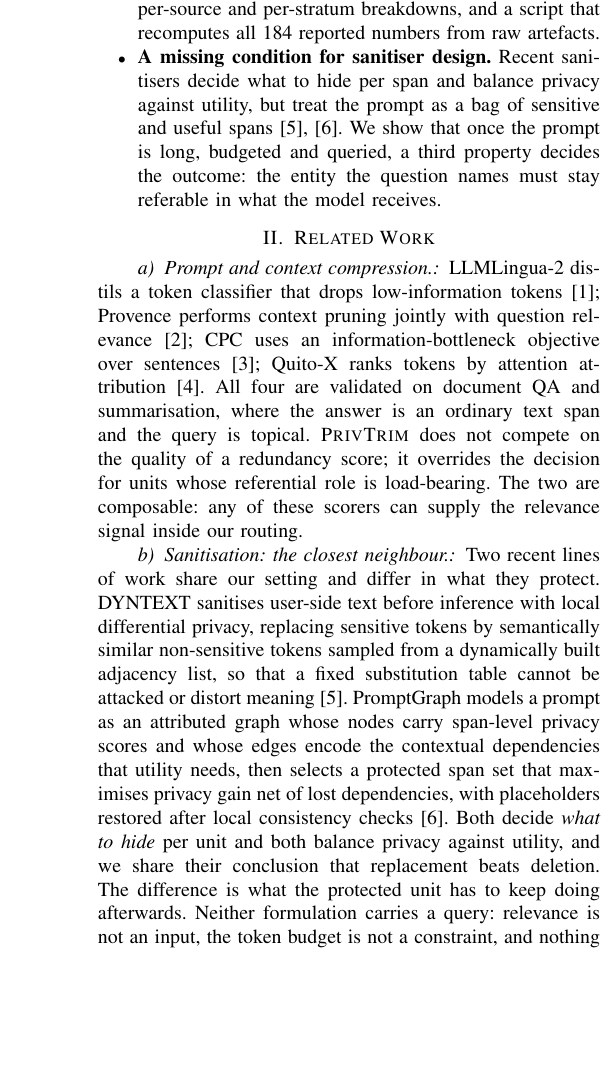
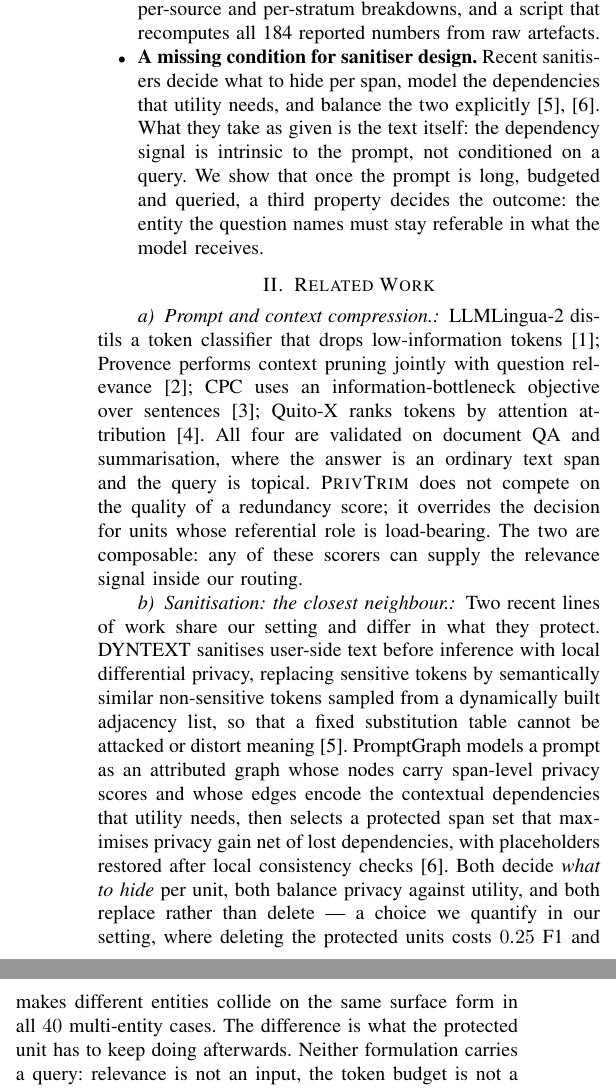
Before and after one commit to firesaku/PrivTrim-IoT, a LaTeX paper (paper/main.tex): part of one column of page 2 of 8 before the commit and two parts of the columns of page 2 of 8 after it, the two joined at a grey line, cut so that both start at the same text, the shorter picture padded with empty space. Compiled offline with pdfLaTeX.

Commit message:
修正对两篇邻居论文的表述（避免把不属于它们的结论算在它们头上）
- 原句把 DYNTEXT/PromptGraph 概括为"把提示词当作敏感/有用片段的袋（bag of spans）"，
  这对 PromptGraph 不准确：它恰恰以"片段间上下文依赖图"为核心贡献。改为
  "逐 span 决定隐藏什么 + 建模效用所需依赖 + 显式权衡"，差别改述为
  "它们把文本本身当输入，依赖信号是内在的、不以查询为条件"
- 原句"we share their conclusion that replacement beats deletion"把"替换优于删除"写成
  两篇的结论，但它们只是采用替换、并未检验。改为"两者都采用替换而非删除——我们把这个
  选择量化：删除受保护单元损失 0.25 F1，且在全部 40 个多实体案例上造成同形冲突"
  （冲突数 40/40 已用 percase 逐例核过：delete|None 40 例冲突，全部 multi_entity）
- 8 页，零 overfull

```diff
--- a/paper/main.tex
+++ b/paper/main.tex
@@ -113,9 +113,11 @@ deterministically derived gold answers, six published compressors re-run on it,
 per-stratum breakdowns, and a script that recomputes all 184 reported numbers from raw
 artefacts.
 \item \textbf{A missing condition for sanitiser design.} Recent sanitisers decide what to hide
-per span and balance privacy against utility, but treat the prompt as a bag of sensitive and
-useful spans~\cite{dyntext,promptgraph}. We show that once the prompt is long, budgeted and
-queried, a third property decides the outcome: the entity the question names must stay
+per span, model the dependencies that utility needs, and balance the two
+explicitly~\cite{dyntext,promptgraph}. What they take as given is the text itself: the
+dependency signal is intrinsic to the prompt, not conditioned on a query. We show that once the
+prompt is long, budgeted and queried, a third property decides the outcome: the entity the
+question names must stay
 referable in what the model receives.
 \end{itemize}
 
@@ -140,9 +142,11 @@ list, so that a fixed substitution table cannot be attacked or distort meaning~\
 PromptGraph models a prompt as an attributed graph whose nodes carry span-level privacy scores
 and whose edges encode the contextual dependencies that utility needs, then selects a protected
 span set that maximises privacy gain net of lost dependencies, with placeholders restored after
-local consistency checks~\cite{promptgraph}. Both decide \emph{what to hide} per unit and both
-balance privacy against utility, and we share their conclusion that replacement beats deletion.
-The difference is what the protected unit has to keep doing afterwards. Neither formulation
+local consistency checks~\cite{promptgraph}. Both decide \emph{what to hide} per unit, both
+balance privacy against utility, and both replace rather than delete --- a choice we quantify
+in our setting, where deleting the protected units costs $0.25$ F1 and makes different entities
+collide on the same surface form in all $40$ multi-entity cases. The difference is what the
+protected unit has to keep doing afterwards. Neither formulation
 carries a query: relevance is not an input, the token budget is not a constraint, and nothing
 requires that the entity named in the question remain referable in the sanitised text. In our
 setting those three properties are simultaneous, and they interact --- which is why a policy
```
Also changed, not shown: paper/main.pdf.
